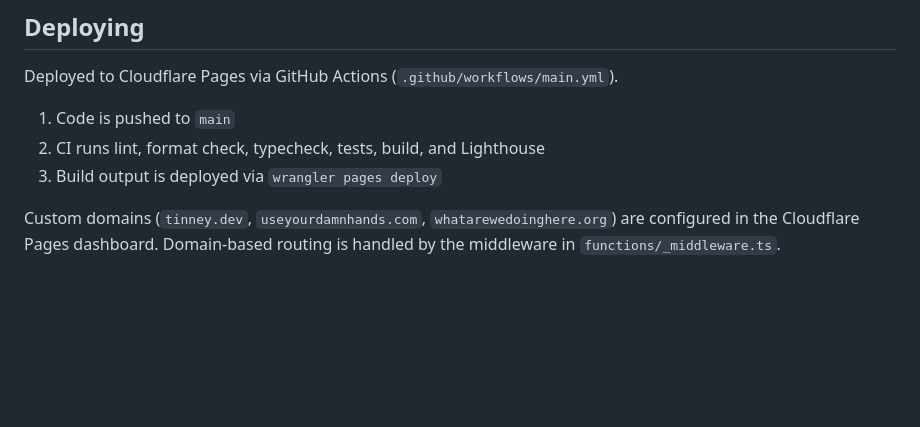
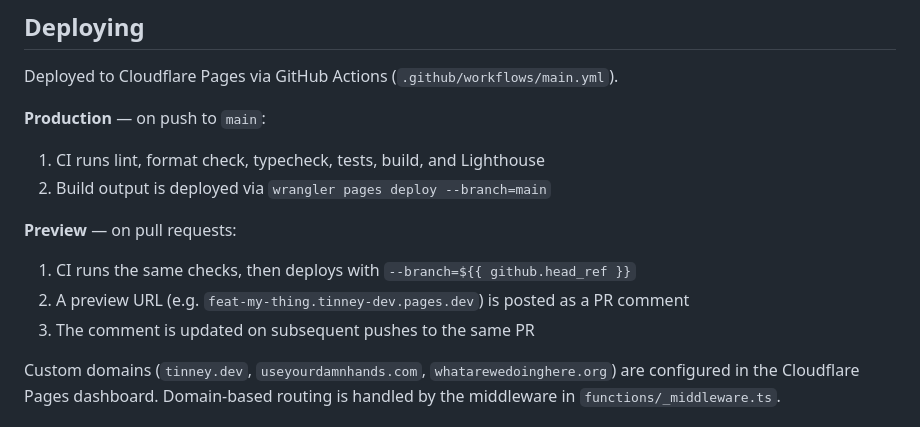
Before and after one commit to cdtinney/tinney.dev, a Markdown page: README.md, the part around the change. GitHub-like rendering; blank space fills up the shorter version.

Commit message:
docs: add preview deploy info to README
Co-Authored-By: Claude Opus 4.6 (1M context) <noreply@anthropic.com>

```diff
--- a/README.md
+++ b/README.md
@@ -95,9 +95,16 @@ ESLint and Prettier run automatically:
 
 Deployed to Cloudflare Pages via GitHub Actions (`.github/workflows/main.yml`).
 
-1. Code is pushed to `main`
-2. CI runs lint, format check, typecheck, tests, build, and Lighthouse
-3. Build output is deployed via `wrangler pages deploy`
+**Production** — on push to `main`:
+
+1. CI runs lint, format check, typecheck, tests, build, and Lighthouse
+2. Build output is deployed via `wrangler pages deploy --branch=main`
+
+**Preview** — on pull requests:
+
+1. CI runs the same checks, then deploys with `--branch=${{ github.head_ref }}`
+2. A preview URL (e.g. `feat-my-thing.tinney-dev.pages.dev`) is posted as a PR comment
+3. The comment is updated on subsequent pushes to the same PR
 
 Custom domains (`tinney.dev`, `useyourdamnhands.com`, `whatarewedoinghere.org`) are configured in the Cloudflare Pages dashboard. Domain-based routing is handled by the middleware in `functions/_middleware.ts`.
 
```
